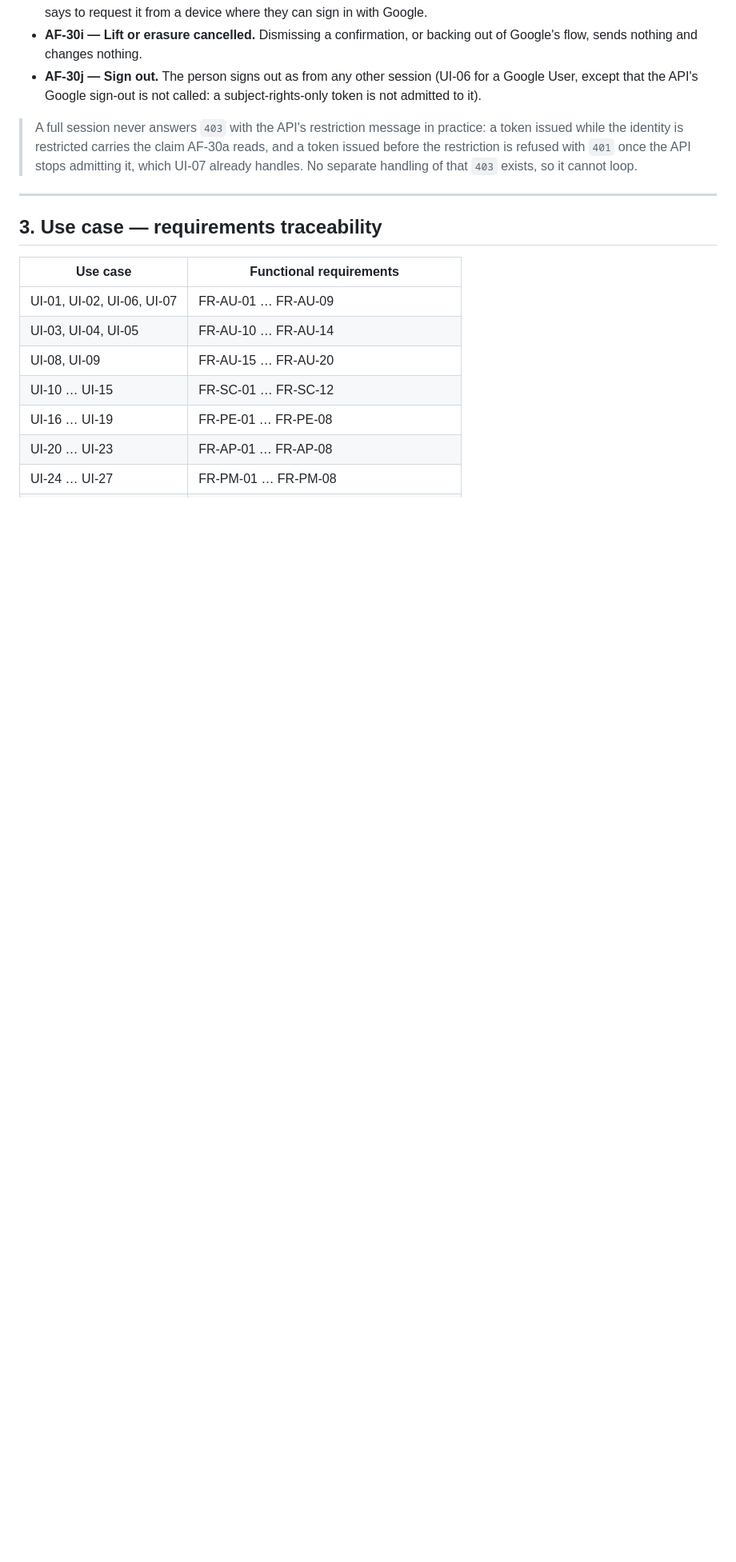
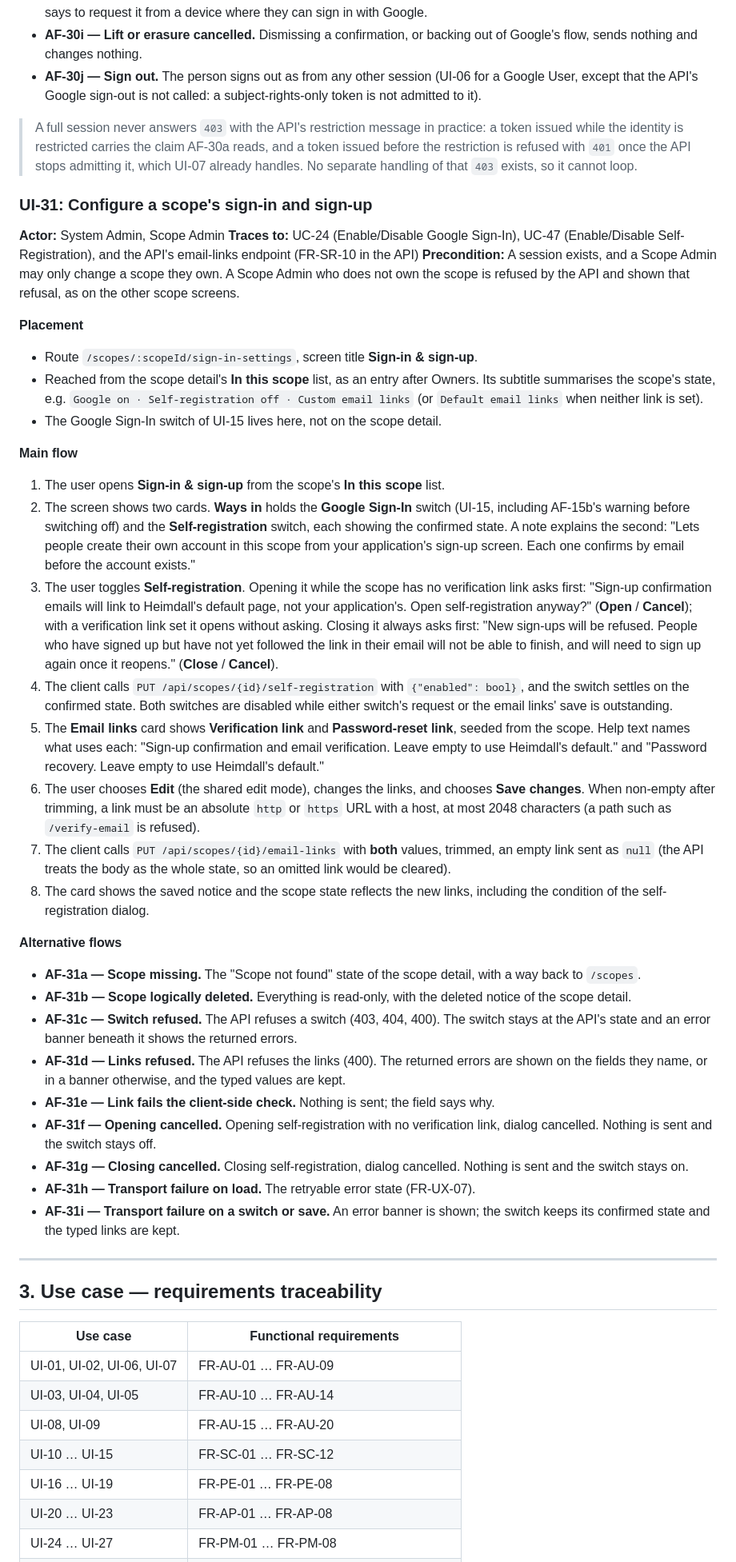
Before and after one commit to artur-rios/heimdall-ui, a Markdown page: docs/requirements/Use Case Specification Document.md, the part around one of its changes. Shown at 80% size. Drawn GitHub-style; blank space fills up the shorter version.

Commit message:
docs: specify ui-31 scope sign-in settings
Co-Authored-By: Claude Opus 5.5 <noreply@anthropic.com>

```diff
--- a/docs/requirements/Use Case Specification Document.md
+++ b/docs/requirements/Use Case Specification Document.md
@@ -1084,6 +1089,69 @@ restricted person would land on the home screen and watch every request fail.
 > restriction is refused with `401` once the API stops admitting it, which UI-07 already handles. No
 > separate handling of that `403` exists, so it cannot loop.
 
+### UI-31: Configure a scope's sign-in and sign-up
+
+**Actor:** System Admin, Scope Admin
+**Traces to:** UC-24 (Enable/Disable Google Sign-In), UC-47 (Enable/Disable Self-Registration), and the
+API's email-links endpoint (FR-SR-10 in the API)
+**Precondition:** A session exists, and a Scope Admin may only change a scope they own. A Scope Admin
+who does not own the scope is refused by the API and shown that refusal, as on the other scope
+screens.
+
+**Placement**
+
+- Route `/scopes/:scopeId/sign-in-settings`, screen title **Sign-in & sign-up**.
+- Reached from the scope detail's **In this scope** list, as an entry after Owners. Its subtitle
+  summarises the scope's state, e.g. `Google on · Self-registration off · Custom email links` (or
+  `Default email links` when neither link is set).
+- The Google Sign-In switch of UI-15 lives here, not on the scope detail.
+
+**Main flow**
+
+1. The user opens **Sign-in & sign-up** from the scope's **In this scope** list.
+2. The screen shows two cards. **Ways in** holds the **Google Sign-In** switch (UI-15, including
+   AF-15b's warning before switching off) and the **Self-registration** switch, each showing the
+   confirmed state. A note explains the second: "Lets people create their own account in this scope
+   from your application's sign-up screen. Each one confirms by email before the account exists."
+3. The user toggles **Self-registration**. Opening it while the scope has no verification link asks
+   first: "Sign-up confirmation emails will link to Heimdall's default page, not your application's.
+   Open self-registration anyway?" (**Open** / **Cancel**); with a verification link set it opens
+   without asking. Closing it always asks first: "New sign-ups will be refused. People who have
+   signed up but have not yet followed the link in their email will not be able to finish, and will
+   need to sign up again once it reopens." (**Close** / **Cancel**).
+4. The client calls `PUT /api/scopes/{id}/self-registration` with `{"enabled": bool}`, and the
+   switch settles on the confirmed state. Both switches are disabled while either switch's request
+   or the email links' save is outstanding.
+5. The **Email links** card shows **Verification link** and **Password-reset link**, seeded from the
+   scope. Help text names what uses each: "Sign-up confirmation and email verification. Leave empty
+   to use Heimdall's default." and "Password recovery. Leave empty to use Heimdall's default."
+6. The user chooses **Edit** (the shared edit mode), changes the links, and chooses **Save changes**.
+   When non-empty after trimming, a link must be an absolute `http` or `https` URL with a host, at
+   most 2048 characters (a path such as `/verify-email` is refused).
+7. The client calls `PUT /api/scopes/{id}/email-links` with **both** values, trimmed, an empty link
+   sent as `null` (the API treats the body as the whole state, so an omitted link would be cleared).
+8. The card shows the saved notice and the scope state reflects the new links, including the
+   condition of the self-registration dialog.
+
+**Alternative flows**
+
+- **AF-31a — Scope missing.** The "Scope not found" state of the scope detail, with a way back to
+  `/scopes`.
+- **AF-31b — Scope logically deleted.** Everything is read-only, with the deleted notice of the
+  scope detail.
+- **AF-31c — Switch refused.** The API refuses a switch (403, 404, 400). The switch stays at the
+  API's state and an error banner beneath it shows the returned errors.
+- **AF-31d — Links refused.** The API refuses the links (400). The returned errors are shown on the
+  fields they name, or in a banner otherwise, and the typed values are kept.
+- **AF-31e — Link fails the client-side check.** Nothing is sent; the field says why.
+- **AF-31f — Opening cancelled.** Opening self-registration with no verification link, dialog
+  cancelled. Nothing is sent and the switch stays off.
+- **AF-31g — Closing cancelled.** Closing self-registration, dialog cancelled. Nothing is sent and
+  the switch stays on.
+- **AF-31h — Transport failure on load.** The retryable error state (FR-UX-07).
+- **AF-31i — Transport failure on a switch or save.** An error banner is shown; the switch keeps its
+  confirmed state and the typed links are kept.
+
 ---
 
 ## 3. Use case — requirements traceability
```
Also changed, not shown: other parts of docs/requirements/Use Case Specification Document.md (+8 -2 lines), CHANGELOG.md (+7 -0 lines), docs/requirements/System Requirements Document.md (+7 -4 lines).
